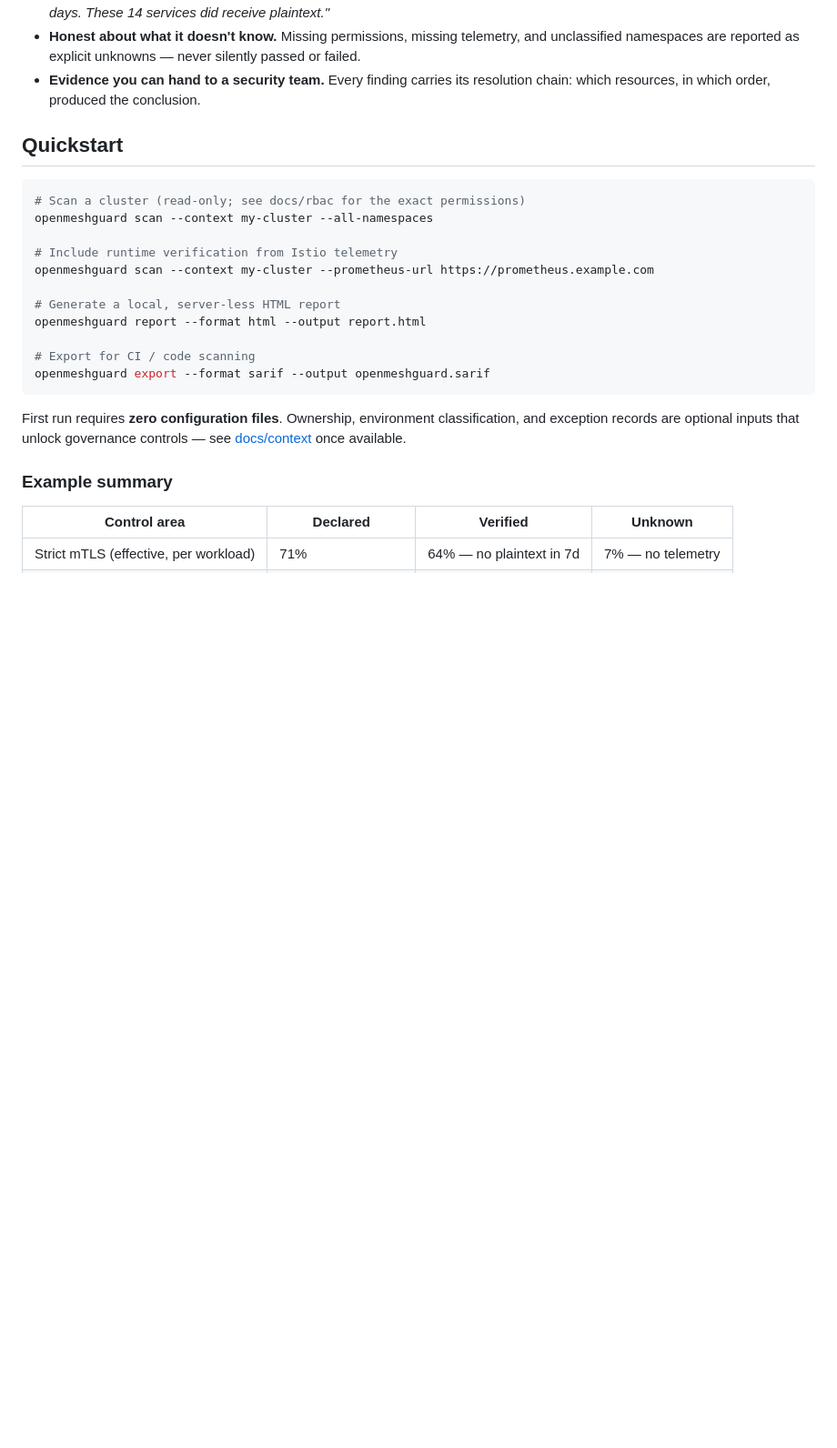
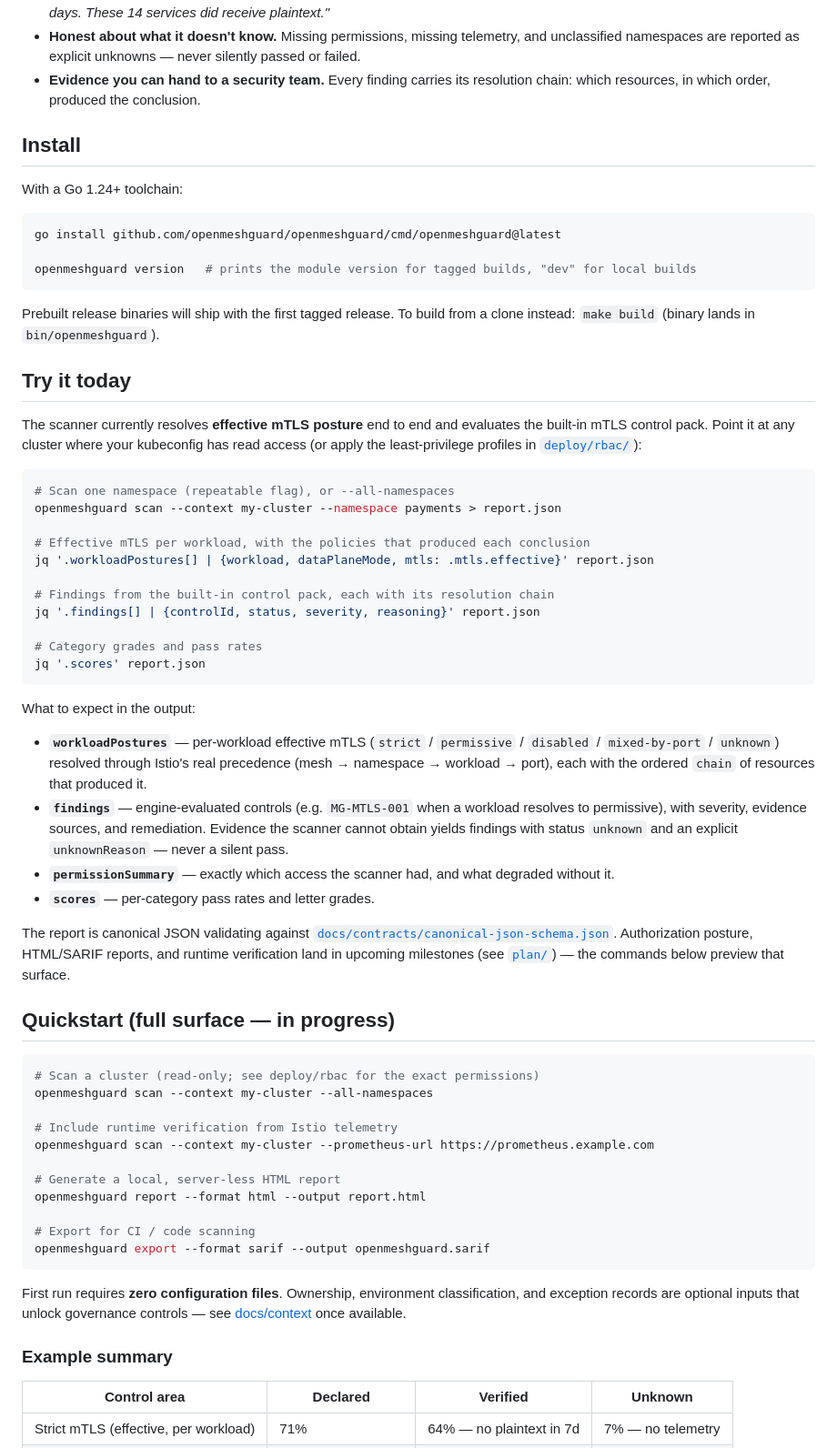
Before and after one commit to openmeshguard/openmeshguard, a Markdown page: README.md, the part around the change. Shown at 91% size. Rendered like a GitHub page; blank space fills up the shorter version.

Commit message:
Document go install and current scan output in README

````diff
--- a/README.md
+++ b/README.md
@@ -13,10 +13,49 @@ OpenMeshGuard is a read-only CLI scanner that tells you what your mesh security
 - **Honest about what it doesn't know.** Missing permissions, missing telemetry, and unclassified namespaces are reported as explicit unknowns — never silently passed or failed.
 - **Evidence you can hand to a security team.** Every finding carries its resolution chain: which resources, in which order, produced the conclusion.
 
-## Quickstart
+## Install
+
+With a Go 1.24+ toolchain:
 
 ```bash
-# Scan a cluster (read-only; see docs/rbac for the exact permissions)
+go install github.com/openmeshguard/openmeshguard/cmd/openmeshguard@latest
+
+openmeshguard version   # prints the module version for tagged builds, "dev" for local builds
+```
+
+Prebuilt release binaries will ship with the first tagged release. To build from a clone instead: `make build` (binary lands in `bin/openmeshguard`).
+
+## Try it today
+
+The scanner currently resolves **effective mTLS posture** end to end and evaluates the built-in mTLS control pack. Point it at any cluster where your kubeconfig has read access (or apply the least-privilege profiles in [`deploy/rbac/`](deploy/rbac/)):
+
+```bash
+# Scan one namespace (repeatable flag), or --all-namespaces
+openmeshguard scan --context my-cluster --namespace payments > report.json
+
+# Effective mTLS per workload, with the policies that produced each conclusion
+jq '.workloadPostures[] | {workload, dataPlaneMode, mtls: .mtls.effective}' report.json
+
+# Findings from the built-in control pack, each with its resolution chain
+jq '.findings[] | {controlId, status, severity, reasoning}' report.json
+
+# Category grades and pass rates
+jq '.scores' report.json
+```
+
+What to expect in the output:
+
+- **`workloadPostures`** — per-workload effective mTLS (`strict` / `permissive` / `disabled` / `mixed-by-port` / `unknown`) resolved through Istio's real precedence (mesh → namespace → workload → port), each with the ordered `chain` of resources that produced it.
+- **`findings`** — engine-evaluated controls (e.g. `MG-MTLS-001` when a workload resolves to permissive), with severity, evidence sources, and remediation. Evidence the scanner cannot obtain yields findings with status `unknown` and an explicit `unknownReason` — never a silent pass.
+- **`permissionSummary`** — exactly which access the scanner had, and what degraded without it.
+- **`scores`** — per-category pass rates and letter grades.
+
+The report is canonical JSON validating against [`docs/contracts/canonical-json-schema.json`](docs/contracts/canonical-json-schema.json). Authorization posture, HTML/SARIF reports, and runtime verification land in upcoming milestones (see [`plan/`](plan/)) — the commands below preview that surface.
+
+## Quickstart (full surface — in progress)
+
+```bash
+# Scan a cluster (read-only; see deploy/rbac for the exact permissions)
 openmeshguard scan --context my-cluster --all-namespaces
 
 # Include runtime verification from Istio telemetry
````
